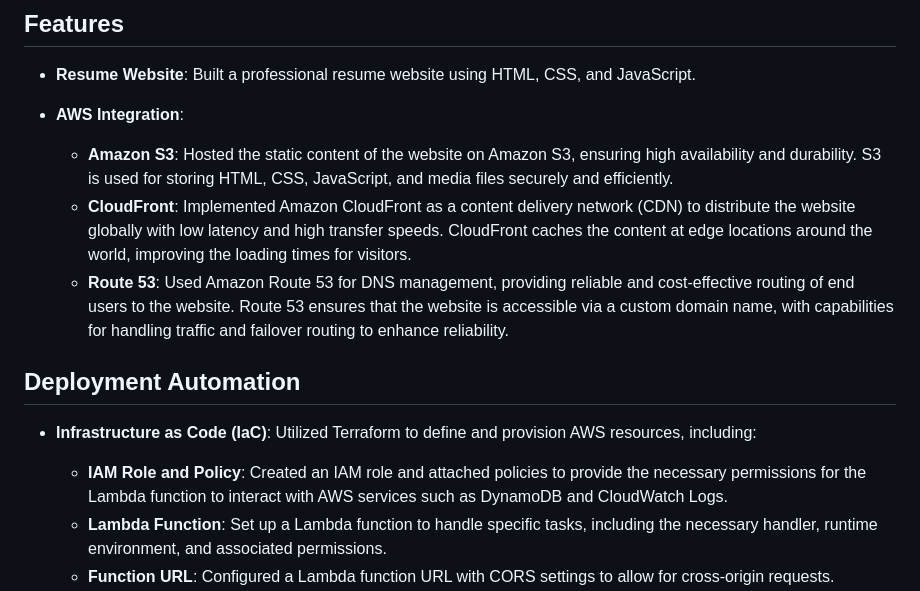
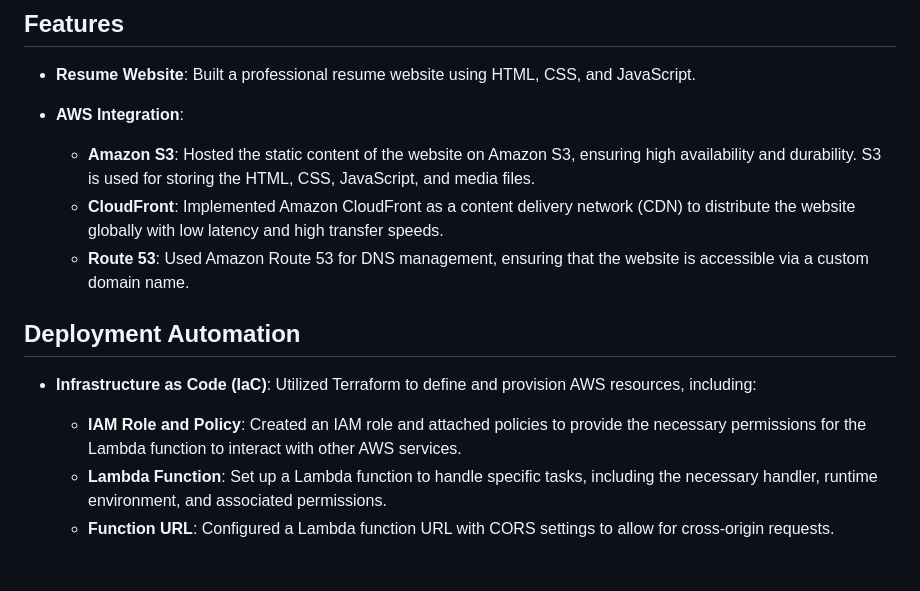
Before and after one commit to NikkaLuna/AWS-Cloud-Resume, a Markdown page: README.md, the part around the change. GitHub-like rendering; blank space fills up the shorter version.

```diff
--- a/README.md
+++ b/README.md
@@ -13,14 +13,14 @@ Please view the completed website here: [Cloud Resume Project](https://andreahay
 - **Resume Website**: Built a professional resume website using HTML, CSS, and JavaScript.
 
 - **AWS Integration**:
-  - **Amazon S3**: Hosted the static content of the website on Amazon S3, ensuring high availability and durability. S3 is used for storing HTML, CSS, JavaScript, and media files securely and efficiently.
-  - **CloudFront**: Implemented Amazon CloudFront as a content delivery network (CDN) to distribute the website globally with low latency and high transfer speeds. CloudFront caches the content at edge locations around the world, improving the loading times for visitors.
-  - **Route 53**: Used Amazon Route 53 for DNS management, providing reliable and cost-effective routing of end users to the website. Route 53 ensures that the website is accessible via a custom domain name, with capabilities for handling traffic and failover routing to enhance reliability.
+  - **Amazon S3**: Hosted the static content of the website on Amazon S3, ensuring high availability and durability. S3 is used for storing the HTML, CSS, JavaScript, and media files.
+  - **CloudFront**: Implemented Amazon CloudFront as a content delivery network (CDN) to distribute the website globally with low latency and high transfer speeds.
+  - **Route 53**: Used Amazon Route 53 for DNS management, ensuring that the website is accessible via a custom domain name.
 
 ## Deployment Automation
 
 - **Infrastructure as Code (IaC)**: Utilized Terraform to define and provision AWS resources, including:
-  - **IAM Role and Policy**: Created an IAM role and attached policies to provide the necessary permissions for the Lambda function to interact with AWS services such as DynamoDB and CloudWatch Logs.
+  - **IAM Role and Policy**: Created an IAM role and attached policies to provide the necessary permissions for the Lambda function to interact with other AWS services.
   - **Lambda Function**: Set up a Lambda function to handle specific tasks, including the necessary handler, runtime environment, and associated permissions.
   - **Function URL**: Configured a Lambda function URL with CORS settings to allow for cross-origin requests.
   - **Deployment Package**: Used the Terraform archive provider to package the Lambda function's code for deployment.
```
